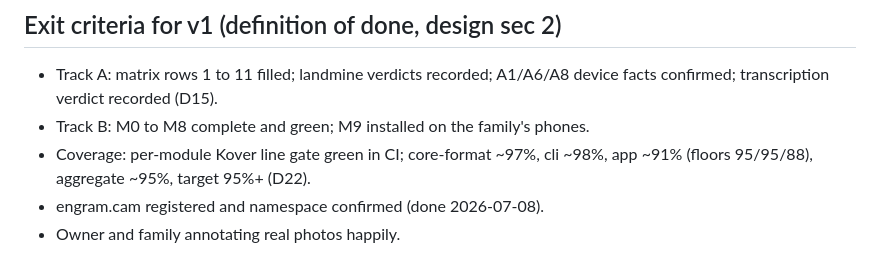
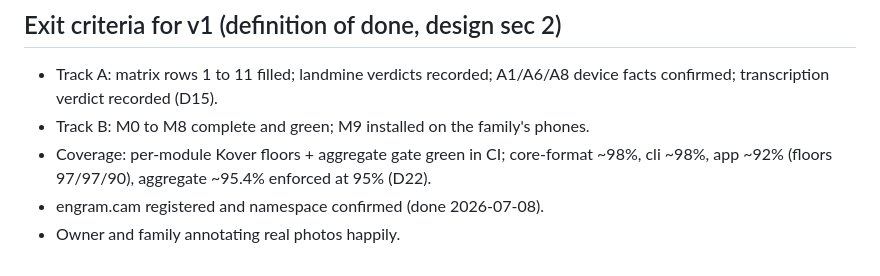
Before and after one commit to senomorf/engram, a Markdown page: docs/plan.md, the part around the change. Rendered like a GitHub page.

```diff
--- a/docs/plan.md
+++ b/docs/plan.md
@@ -98,7 +98,7 @@ wording and behavior; nothing else depends on them.
 - Track A: matrix rows 1 to 11 filled; landmine verdicts recorded; A1/A6/A8
   device facts confirmed; transcription verdict recorded (D15).
 - Track B: M0 to M8 complete and green; M9 installed on the family's phones.
-- Coverage: per-module Kover line gate green in CI; core-format ~97%, cli ~98%,
-  app ~91% (floors 95/95/88), aggregate ~95%, target 95%+ (D22).
+- Coverage: per-module Kover floors + aggregate gate green in CI; core-format ~98%,
+  cli ~98%, app ~92% (floors 97/97/90), aggregate ~95.4% enforced at 95% (D22).
 - engram.cam registered and namespace confirmed (done 2026-07-08).
 - Owner and family annotating real photos happily.
```
Also changed, not shown: AGENTS.md (+3 -2 lines), docs/design.md (+40 -17 lines).
